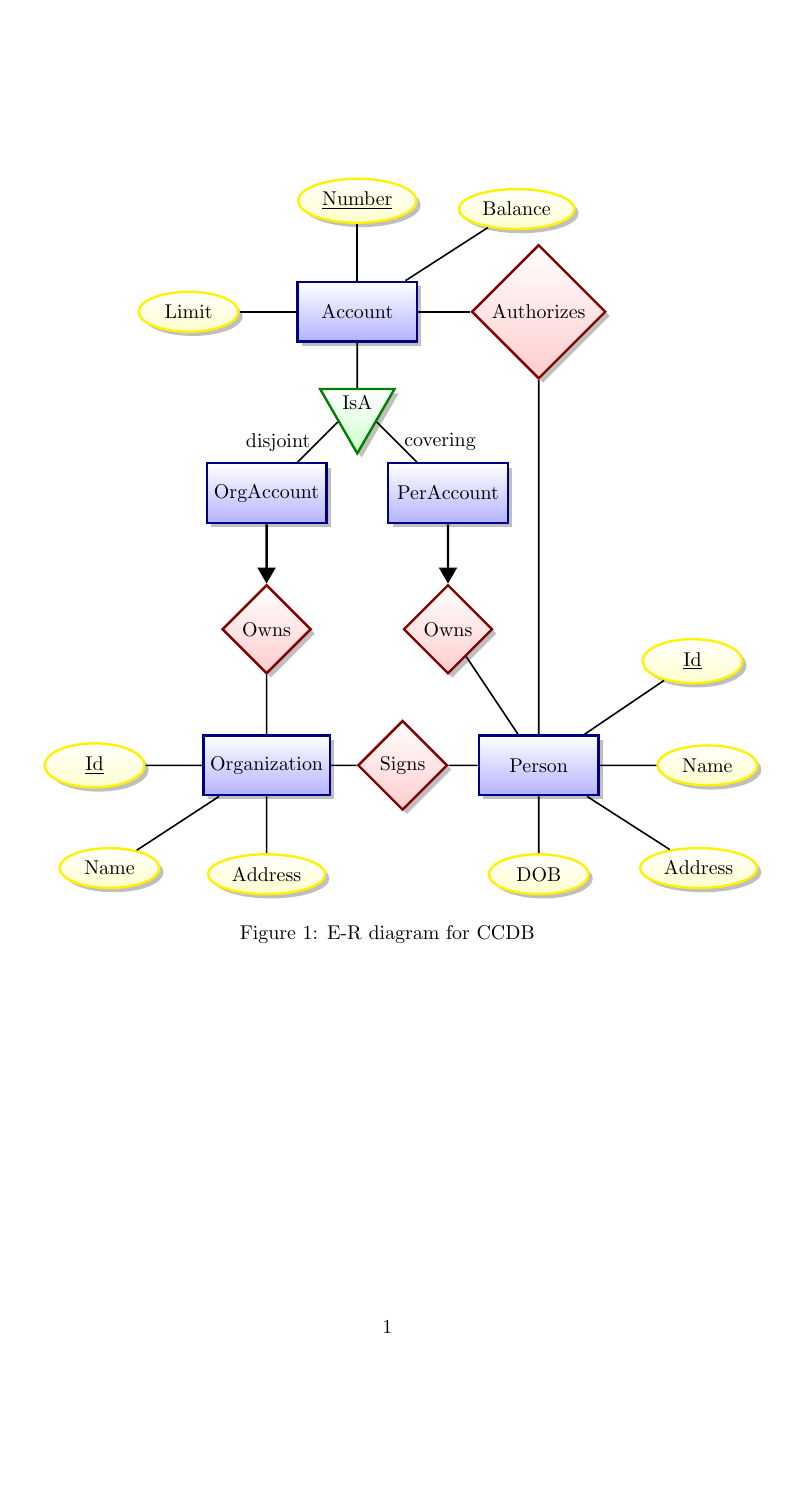
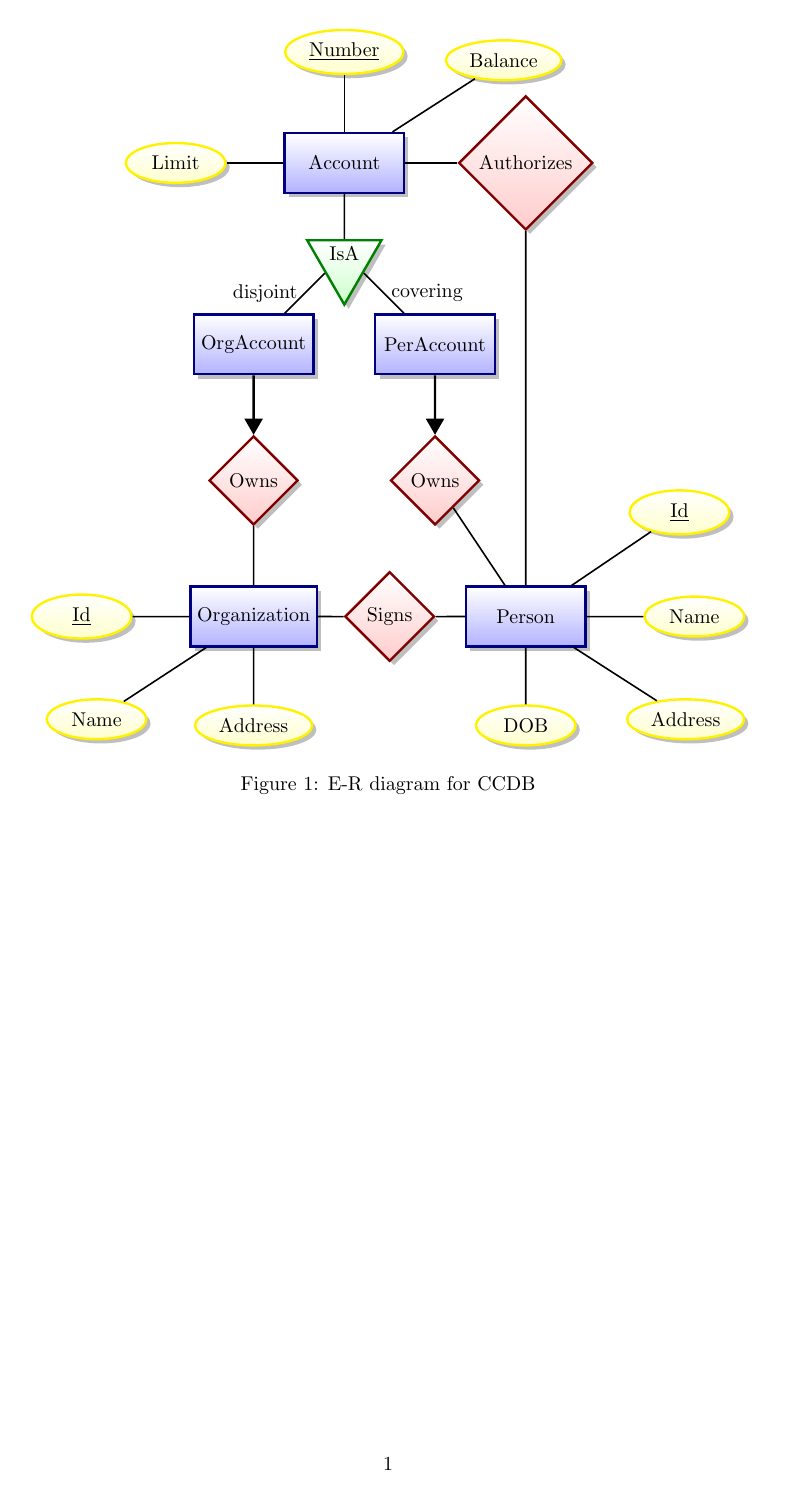
Before and after one commit to suyinlong/CCDB_OO, a LaTeX document (E-R/E-R.tex): the whole page. Compiled offline with pdfLaTeX.

Commit message:
E-R centering

```diff
--- a/E-R/E-R.tex
+++ b/E-R/E-R.tex
@@ -1,13 +1,14 @@
 % @Author: Yinlong Su
 % @Date:   2015-10-08 20:18:18
 % @Last Modified by:   Yinlong Su
-% @Last Modified time: 2015-10-29 18:44:51
+% @Last Modified time: 2015-10-30 16:05:25
 
 \documentclass{article}
+\usepackage[margin=.7in]{geometry}
 \usepackage{graphicx}
 \usepackage{tikz-er2}
 \usetikzlibrary{shadows,positioning}
-
+\usetikzlibrary{decorations, decorations.text,backgrounds}
 \begin{document}
 
 \begin{figure}[!htp]
```
Also changed, not shown: E-R/E-R.pdf, 1 other file.
